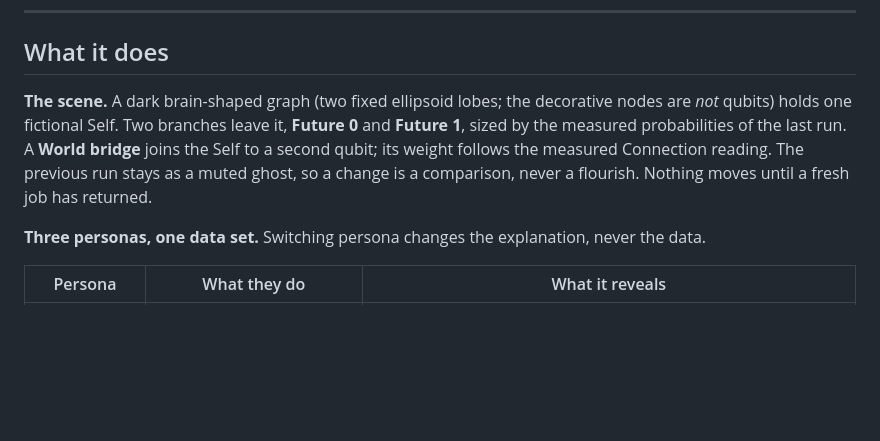
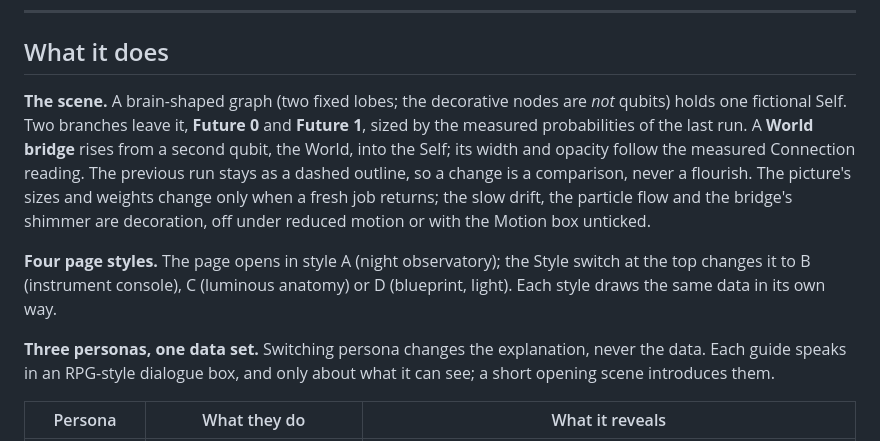
Before and after one commit to James9123/Quantum-Hackathon-Free-Will-Observatory, a Markdown page: README.md, the part around the change. Rendered like a GitHub page; blank space fills up the shorter version.

Commit message:
README: the four page styles, the guides' dialogue, and which scene motion is decoration
Co-Authored-By: Claude Opus 5.5 <noreply@anthropic.com>

```diff
--- a/README.md
+++ b/README.md
@@ -36,14 +36,22 @@ Source: TODO(captain).
 
 ## What it does
 
-**The scene.** A dark brain-shaped graph (two fixed ellipsoid lobes; the decorative nodes
-are *not* qubits) holds one fictional Self. Two branches leave it, **Future 0** and
-**Future 1**, sized by the measured probabilities of the last run. A **World bridge** joins
-the Self to a second qubit; its weight follows the measured Connection reading. The previous
-run stays as a muted ghost, so a change is a comparison, never a flourish. Nothing moves
-until a fresh job has returned.
+**The scene.** A brain-shaped graph (two fixed lobes; the decorative nodes are *not* qubits)
+holds one fictional Self. Two branches leave it, **Future 0** and **Future 1**, sized by the
+measured probabilities of the last run. A **World bridge** rises from a second qubit, the
+World, into the Self; its width and opacity follow the measured Connection reading. The
+previous run stays as a dashed outline, so a change is a comparison, never a flourish. The
+picture's sizes and weights change only when a fresh job returns; the slow drift, the particle
+flow and the bridge's shimmer are decoration, off under reduced motion or with the Motion box
+unticked.
+
+**Four page styles.** The page opens in style A (night observatory); the Style switch at the
+top changes it to B (instrument console), C (luminous anatomy) or D (blueprint, light). Each
+style draws the same data in its own way.
 
 **Three personas, one data set.** Switching persona changes the explanation, never the data.
+Each guide speaks in an RPG-style dialogue box, and only about what it can see; a short
+opening scene introduces them.
 
 | Persona | What they do | What it reveals |
 |---|---|---|
```
